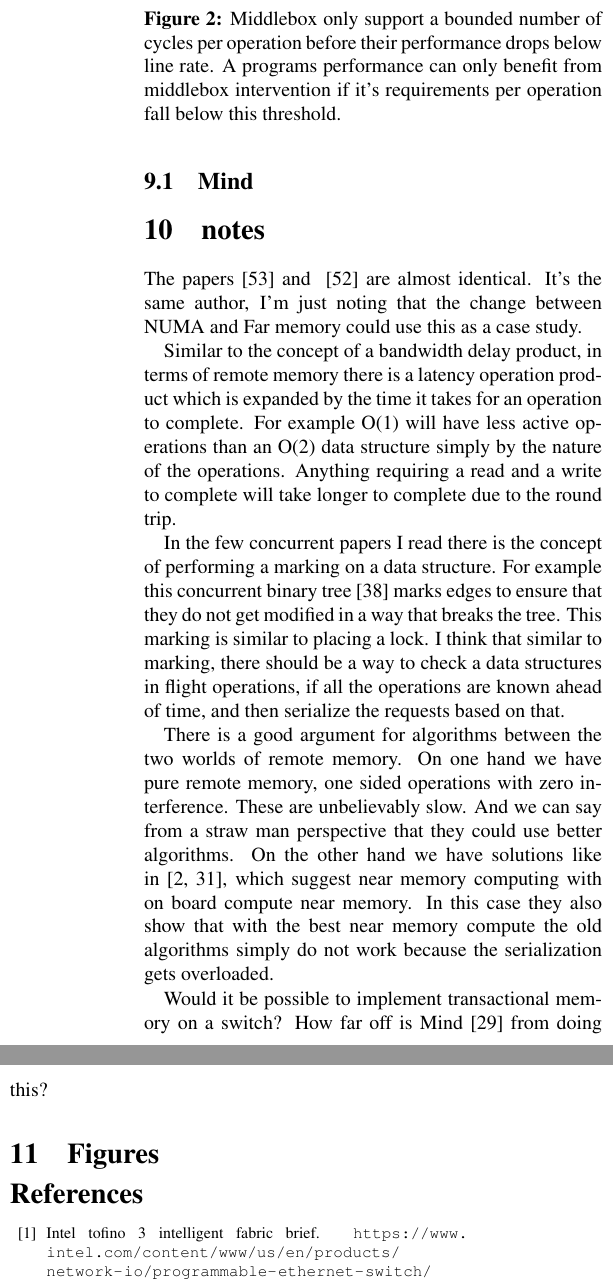
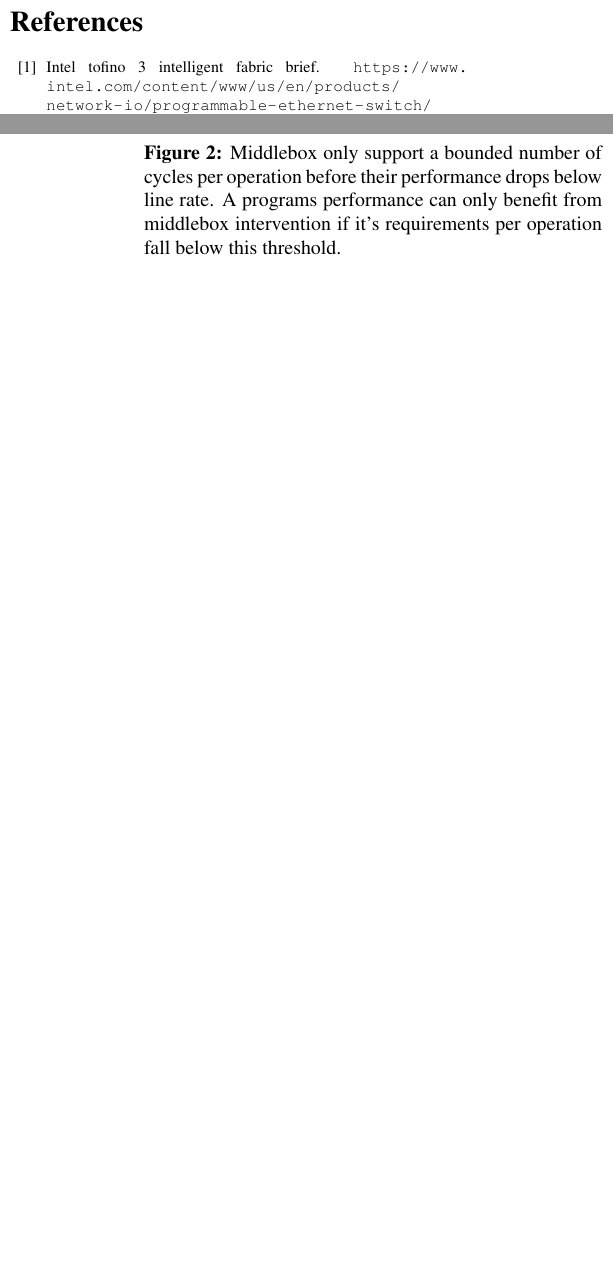
Before and after one commit to wantonsolutions/ddc-papers, a LaTeX document (RemoteStructures/paper.tex, which reads RemoteStructures/body.tex): two parts of the columns of page 11 of 13 before the commit and two parts of the columns of pages 10 and 11 of 13 after it, joined at a grey line, cut so that both start at the same text, the shorter picture padded with empty space. Compiled offline with pdfLaTeX.

Commit message:
table modify

```diff
--- a/RemoteStructures/body.tex
+++ b/RemoteStructures/body.tex
@@ -927,47 +928,40 @@ link lists by caching the location of the tail of the list.
     \label{fig:middlebox_model}
 \end{figure}
 
-\subsection{Mind}
 
 
+% \section{notes}
 
-\section{notes}
+% The papers~\cite{one-sided-hash} and ~\cite{write-op-hash} are almost
+% identical. It's the same author, I'm just noting that the change between NUMA
+% and Far memory could use this as a case study.
 
-The papers~\cite{one-sided-hash} and ~\cite{write-op-hash} are almost
-identical. It's the same author, I'm just noting that the change between NUMA
-and Far memory could use this as a case study.
+% Similar to the concept of a bandwidth delay product, in terms of remote memory
+% there is a latency operation product which is expanded by the time it takes for
+% an operation to complete. For example O(1) will have less active operations than
+% an O(2) data structure simply by the nature of the operations. Anything requiring
+% a read and a write to complete will take longer to complete due to the round
+% trip.
 
-Similar to the concept of a bandwidth delay product, in terms of remote memory
-there is a latency operation product which is expanded by the time it takes for
-an operation to complete. For example O(1) will have less active operations than
-an O(2) data structure simply by the nature of the operations. Anything requiring
-a read and a write to complete will take longer to complete due to the round
-trip.
+% In the few concurrent papers I read there is the concept of performing a marking
+% on a data structure. For example this concurrent binary
+% tree~\cite{fast-concurrent-bin} marks edges to ensure that they do not get
+% modified in a way that breaks the tree. This marking is similar to placing a
+% lock. I think that similar to marking, there should be a way to check a data
+% structures in flight operations, if all the operations are known ahead of time,
+% and then serialize the requests based on that.
 
-In the few concurrent papers I read there is the concept of performing a marking
-on a data structure. For example this concurrent binary
-tree~\cite{fast-concurrent-bin} marks edges to ensure that they do not get
-modified in a way that breaks the tree. This marking is similar to placing a
-lock. I think that similar to marking, there should be a way to check a data
-structures in flight operations, if all the operations are known ahead of time,
-and then serialize the requests based on that.
+% There is a good argument for algorithms between the two worlds of remote memory.
+% On one hand we have pure remote memory, one sided operations with zero
+% interference. These are unbelievably slow. And we can say from a straw man
+% perspective that they could use better algorithms. On the other hand we have
+% solutions like in~\cite{design-far-memory-struct,near-memory-structs}, which
+% suggest near memory computing with on board compute near memory. In this case
+% they also show that with the best near memory compute the old algorithms simply
+% do not work because the serialization gets overloaded.
 
-There is a good argument for algorithms between the two worlds of remote memory.
-On one hand we have pure remote memory, one sided operations with zero
-interference. These are unbelievably slow. And we can say from a straw man
-perspective that they could use better algorithms. On the other hand we have
-solutions like in~\cite{design-far-memory-struct,near-memory-structs}, which
-suggest near memory computing with on board compute near memory. In this case
-they also show that with the best near memory compute the old algorithms simply
-do not work because the serialization gets overloaded.
-
-Would it be possible to implement transactional memory on a switch? How far off
-is Mind~\cite{mind} from doing this?
-
-\section{Figures}
-
-
-
+% Would it be possible to implement transactional memory on a switch? How far off
+% is Mind~\cite{mind} from doing this?
 
 %\section{review}
 
```
Also changed, not shown: RemoteStructures/body.tex (9 more changed lines).
